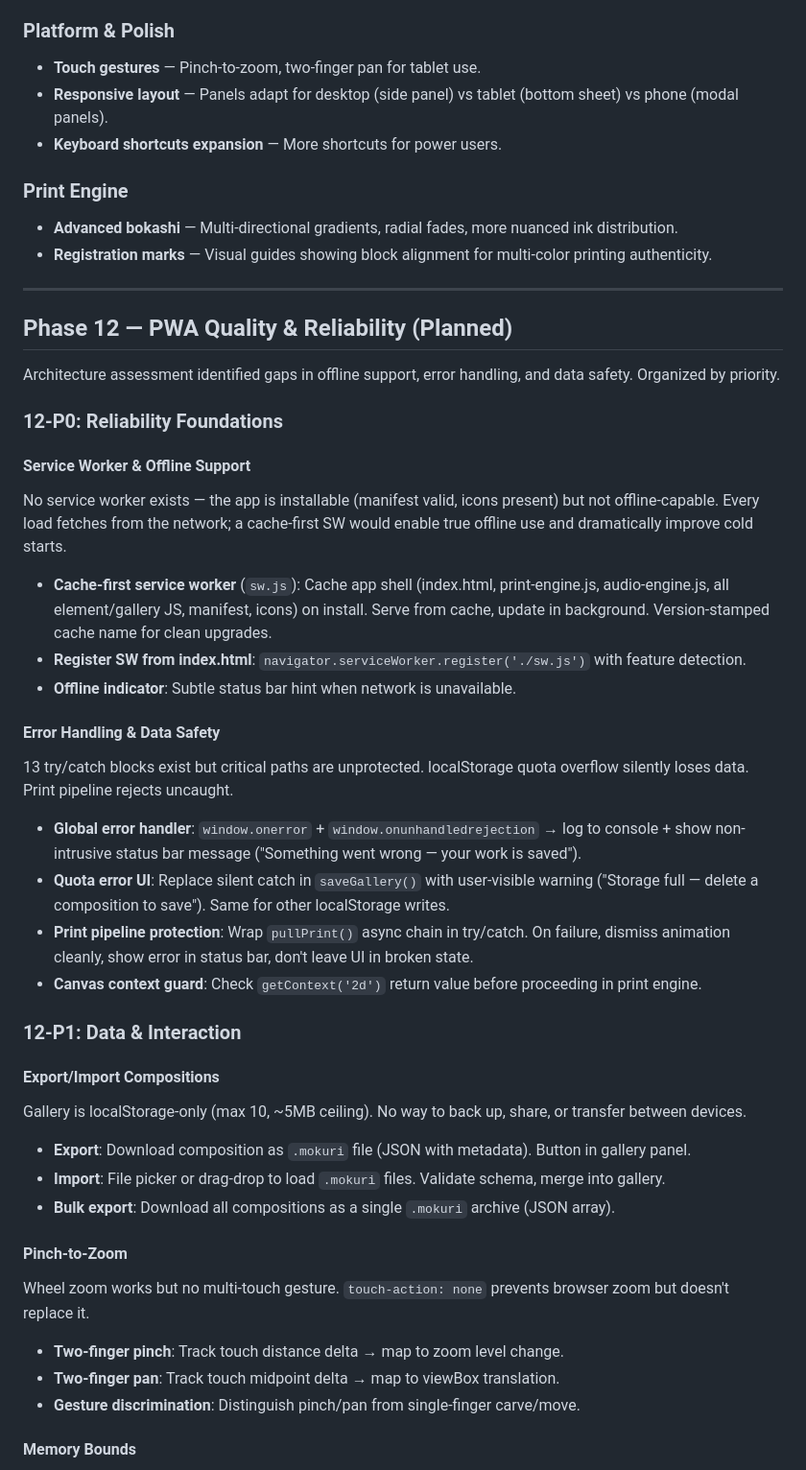
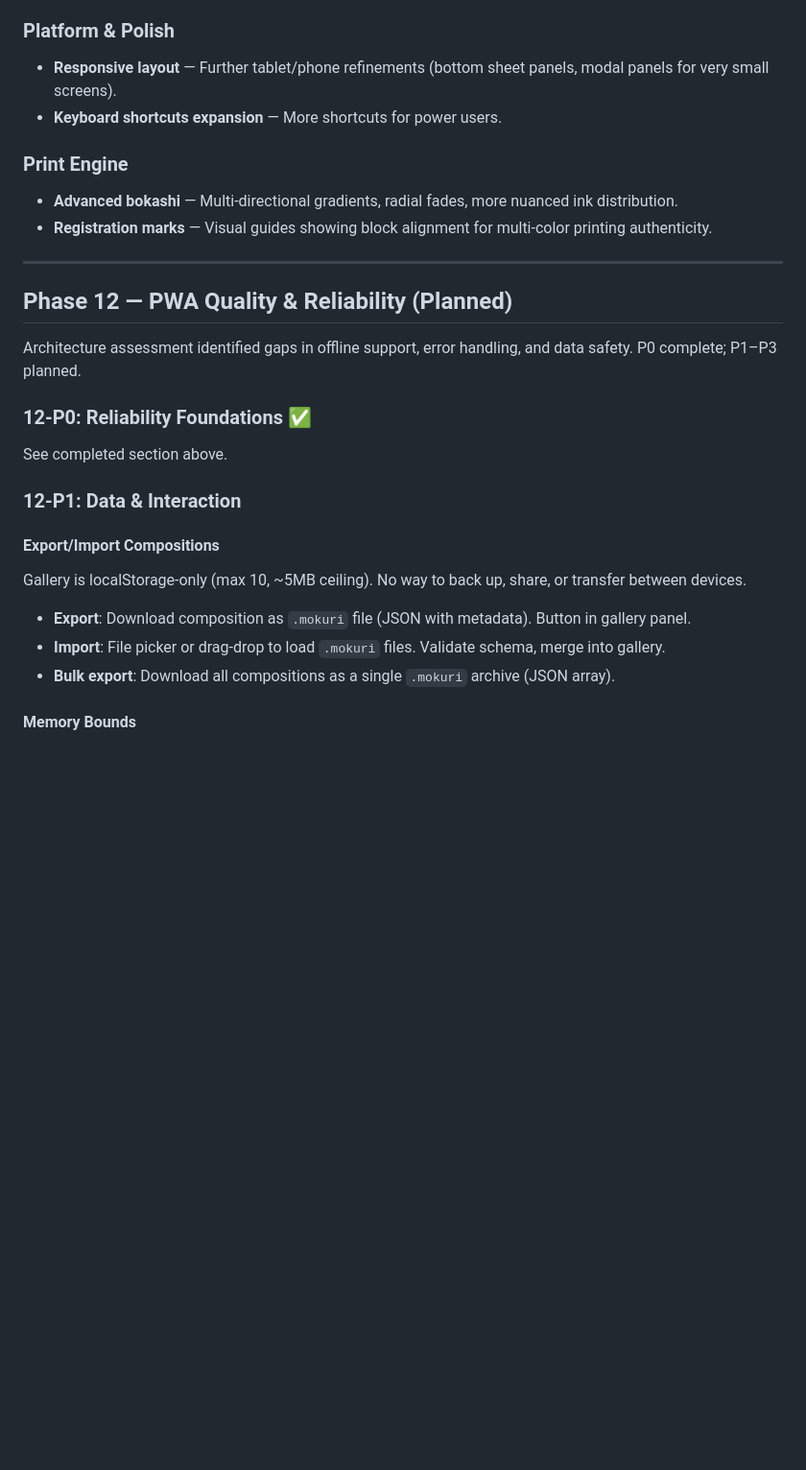
Before and after one commit to rmauceri/mokuri, a Markdown page: ROADMAP.md, the part around one of its changes. Shown at 96% size. GitHub-like rendering; blank space fills up the shorter version.

```diff
--- a/ROADMAP.md
+++ b/ROADMAP.md
@@ -134,8 +134,7 @@ The workspace should feel like working with a physical block of cherry wood, not
 - **More scene presets** — Seasonal themes, time-of-day variations, genre-specific starters (seascape, garden, urban, spiritual).
 
 ### Platform & Polish
-- **Touch gestures** — Pinch-to-zoom, two-finger pan for tablet use.
-- **Responsive layout** — Panels adapt for desktop (side panel) vs tablet (bottom sheet) vs phone (modal panels).
+- **Responsive layout** — Further tablet/phone refinements (bottom sheet panels, modal panels for very small screens).
 - **Keyboard shortcuts expansion** — More shortcuts for power users.
 
 ### Print Engine
@@ -146,24 +145,11 @@ The workspace should feel like working with a physical block of cherry wood, not
 
 ## Phase 12 — PWA Quality & Reliability (Planned)
 
-Architecture assessment identified gaps in offline support, error handling, and data safety. Organized by priority.
+Architecture assessment identified gaps in offline support, error handling, and data safety. P0 complete; P1–P3 planned.
 
-### 12-P0: Reliability Foundations
+### 12-P0: Reliability Foundations ✅
 
-#### Service Worker & Offline Support
-No service worker exists — the app is installable (manifest valid, icons present) but not offline-capable. Every load fetches from the network; a cache-first SW would enable true offline use and dramatically improve cold starts.
-
-- **Cache-first service worker** (`sw.js`): Cache app shell (index.html, print-engine.js, audio-engine.js, all element/gallery JS, manifest, icons) on install. Serve from cache, update in background. Version-stamped cache name for clean upgrades.
-- **Register SW from index.html**: `navigator.serviceWorker.register('./sw.js')` with feature detection.
-- **Offline indicator**: Subtle status bar hint when network is unavailable.
-
-#### Error Handling & Data Safety
-13 try/catch blocks exist but critical paths are unprotected. localStorage quota overflow silently loses data. Print pipeline rejects uncaught.
-
-- **Global error handler**: `window.onerror` + `window.onunhandledrejection` → log to console + show non-intrusive status bar message ("Something went wrong — your work is saved").
-- **Quota error UI**: Replace silent catch in `saveGallery()` with user-visible warning ("Storage full — delete a composition to save"). Same for other localStorage writes.
-- **Print pipeline protection**: Wrap `pullPrint()` async chain in try/catch. On failure, dismiss animation cleanly, show error in status bar, don't leave UI in broken state.
-- **Canvas context guard**: Check `getContext('2d')` return value before proceeding in print engine.
+See completed section above.
 
 ### 12-P1: Data & Interaction
 
@@ -173,13 +159,6 @@ Gallery is localStorage-only (max 10, ~5MB ceiling). No way to back up, share, o
 - **Export**: Download composition as `.mokuri` file (JSON with metadata). Button in gallery panel.
 - **Import**: File picker or drag-drop to load `.mokuri` files. Validate schema, merge into gallery.
 - **Bulk export**: Download all compositions as a single `.mokuri` archive (JSON array).
-
-#### Pinch-to-Zoom
-Wheel zoom works but no multi-touch gesture. `touch-action: none` prevents browser zoom but doesn't replace it.
-
-- **Two-finger pinch**: Track touch distance delta → map to zoom level change.
-- **Two-finger pan**: Track touch midpoint delta → map to viewBox translation.
-- **Gesture discrimination**: Distinguish pinch/pan from single-finger carve/move.
 
 #### Memory Bounds
 Carve stroke arrays are unbounded. Heavy sessions could grow to MB, bloating undo snapshots and localStorage.
```
Also changed, not shown: other parts of ROADMAP.md (+24 -24 lines).
